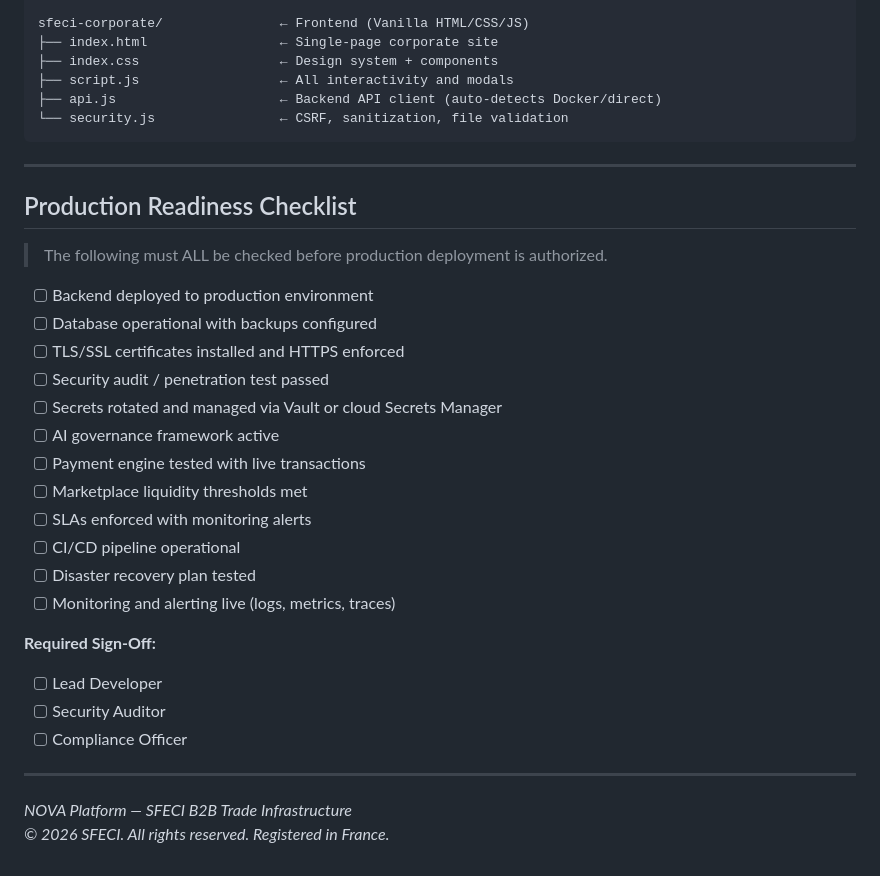
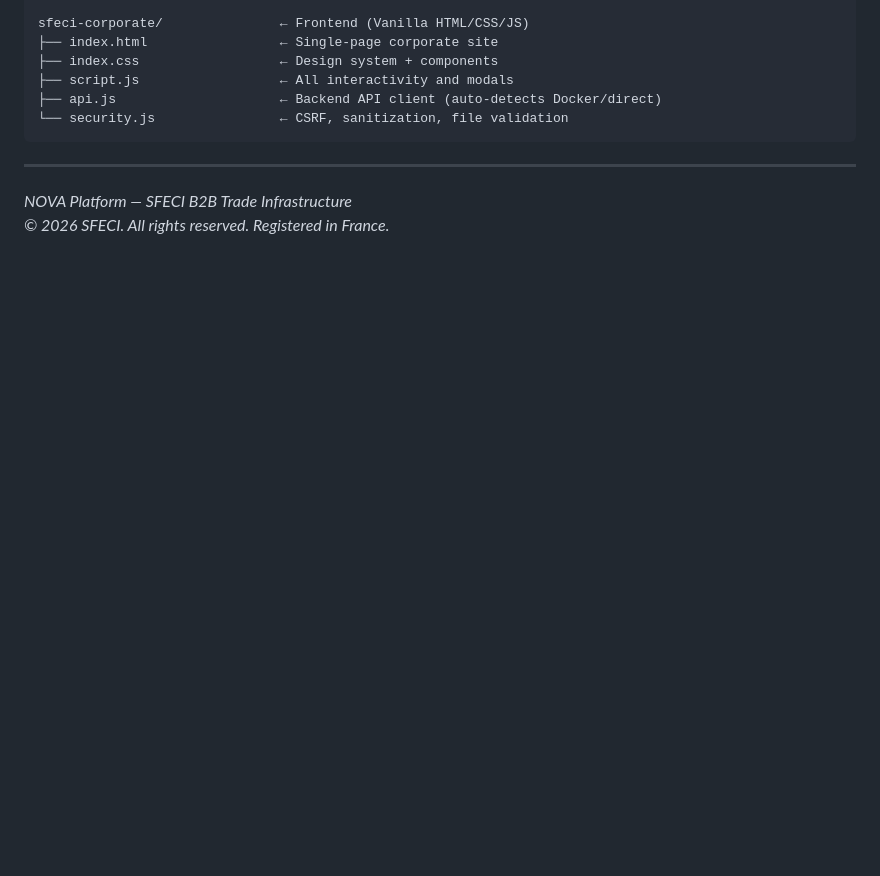
Before and after one commit to mariamo-o/SFECI-NOVA-corporate-website, a Markdown page: sfeci-corporate/README.md, the part around the change. GitHub-like rendering; blank space fills up the shorter version.

Commit message:
Remove Production Readiness Checklist from README
Removed the Production Readiness Checklist and required sign-off section from the README.

```diff
--- a/sfeci-corporate/README.md
+++ b/sfeci-corporate/README.md
@@ -630,29 +630,5 @@ sfeci-corporate/               ← Frontend (Vanilla HTML/CSS/JS)
 
 ---
 
-## Production Readiness Checklist
-
-> The following must ALL be checked before production deployment is authorized.
-
-- [ ] Backend deployed to production environment
-- [ ] Database operational with backups configured
-- [ ] TLS/SSL certificates installed and HTTPS enforced
-- [ ] Security audit / penetration test passed
-- [ ] Secrets rotated and managed via Vault or cloud Secrets Manager
-- [ ] AI governance framework active
-- [ ] Payment engine tested with live transactions
-- [ ] Marketplace liquidity thresholds met
-- [ ] SLAs enforced with monitoring alerts
-- [ ] CI/CD pipeline operational
-- [ ] Disaster recovery plan tested
-- [ ] Monitoring and alerting live (logs, metrics, traces)
-
-**Required Sign-Off:**
-- [ ] Lead Developer
-- [ ] Security Auditor
-- [ ] Compliance Officer
-
----
-
 *NOVA Platform — SFECI B2B Trade Infrastructure*
 *© 2026 SFECI. All rights reserved. Registered in France.*
```
